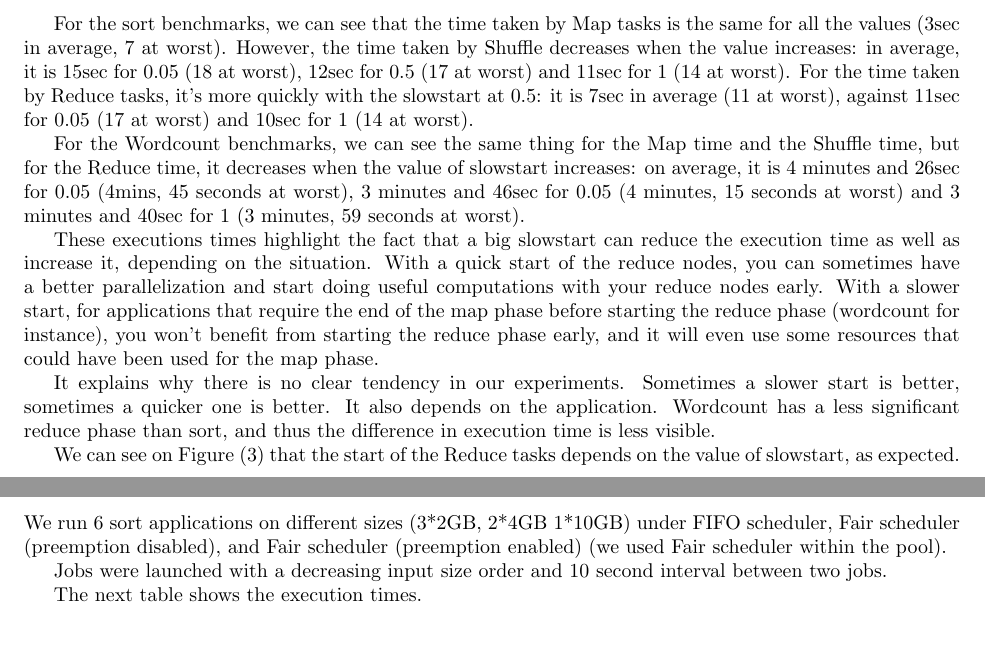
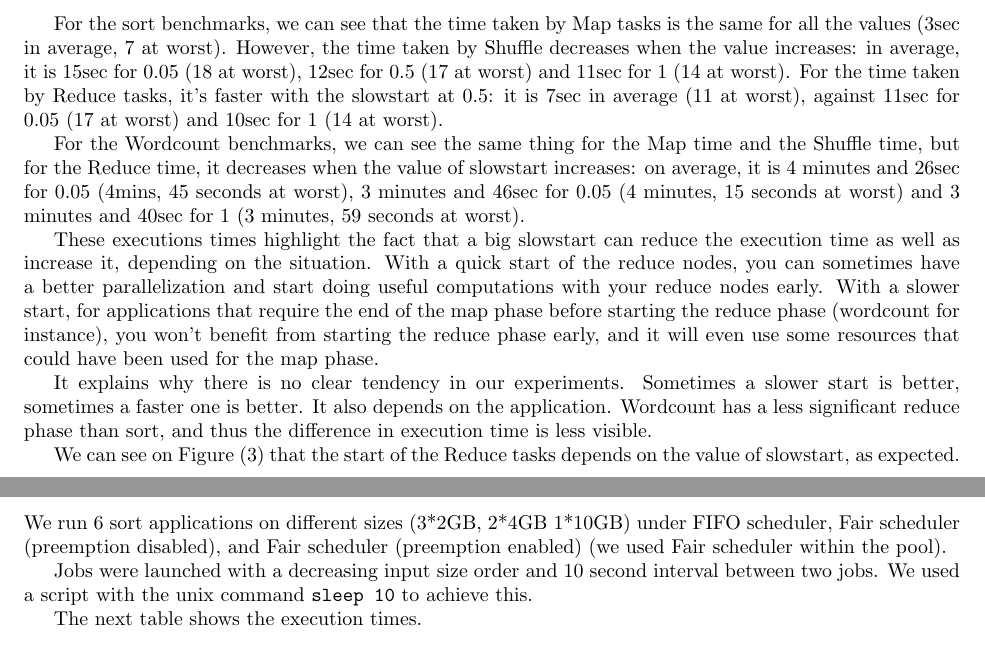
Before and after one commit to Aurele-Barriere/CBD_TP_Hadoop, a LaTeX document (report.tex): two parts of pages 3 and 4 of 4, joined at a grey line, cut so that both start at the same text, the shorter picture padded with empty space. Compiled offline with pdfLaTeX.

Commit message:
changed some sentences

```diff
--- a/report.tex
+++ b/report.tex
@@ -144,7 +144,7 @@ The next table shows the execution times.
 \end{center}
 
 For the sort benchmarks, we can see that the time taken by Map tasks is the same for all the values (3sec in average, 7 at worst).
-However, the time taken by Shuffle decreases when the value increases: in average, it is 15sec for 0.05 (18 at worst), 12sec for 0.5 (17 at worst) and 11sec for 1 (14 at worst). For the time taken by Reduce tasks, it's more quickly with the slowstart at 0.5: it is 7sec in average (11 at worst), against 11sec for 0.05 (17 at worst) and 10sec for 1 (14 at worst).
+However, the time taken by Shuffle decreases when the value increases: in average, it is 15sec for 0.05 (18 at worst), 12sec for 0.5 (17 at worst) and 11sec for 1 (14 at worst). For the time taken by Reduce tasks, it's faster with the slowstart at 0.5: it is 7sec in average (11 at worst), against 11sec for 0.05 (17 at worst) and 10sec for 1 (14 at worst).
 %We can observe that if we want to reduce the global execution time, we can increase the value, that is reduce the Shuffle time, but the Reduce time is lower for the value at 0.5.
 
 For the Wordcount benchmarks, we can see the same thing for the Map time and the Shuffle time, but for the Reduce time, it decreases when the value of slowstart increases: on average, it is 4 minutes and 26sec for 0.05 (4mins, 45 seconds at worst), 3 minutes and 46sec for 0.05 (4 minutes, 15 seconds at worst) and 3 minutes and 40sec for 1 (3 minutes, 59 seconds at worst).
@@ -154,7 +154,7 @@ These executions times highlight the fact that a big slowstart can reduce the ex
 With a quick start of the reduce nodes, you can sometimes have a better parallelization and start doing useful computations with your reduce nodes early.
 With a slower start, for applications that require the end of the map phase before starting the reduce phase (wordcount for instance), you won't benefit from starting the reduce phase early, and it will even use some resources that could have been used for the map phase.
 
-It explains why there is no clear tendency in our experiments. Sometimes a slower start is better, sometimes a quicker one is better. It also depends on the application. Wordcount has a less significant reduce phase than sort, and thus the difference in execution time is less visible.
+It explains why there is no clear tendency in our experiments. Sometimes a slower start is better, sometimes a faster one is better. It also depends on the application. Wordcount has a less significant reduce phase than sort, and thus the difference in execution time is less visible.
 
 
 
@@ -177,8 +177,7 @@ We can see on Figure (\ref{values}) that the start of the Reduce tasks depends o
 We run 6 sort applications on different sizes (3*2GB, 2*4GB 1*10GB) under FIFO scheduler, Fair scheduler (preemption disabled), and Fair scheduler
 (preemption enabled) (we used Fair scheduler within the pool).
 
-Jobs were launched with a decreasing input size order and 10 second interval between two
-jobs.
+Jobs were launched with a decreasing input size order and 10 second interval between two jobs. We used a script with the unix command \texttt{sleep 10} to achieve this.
 
 %See the execution time, data locality and the waiting time of the applications. what can
 %you observe?
```
Also changed, not shown: report.tex (4 more changed lines).
